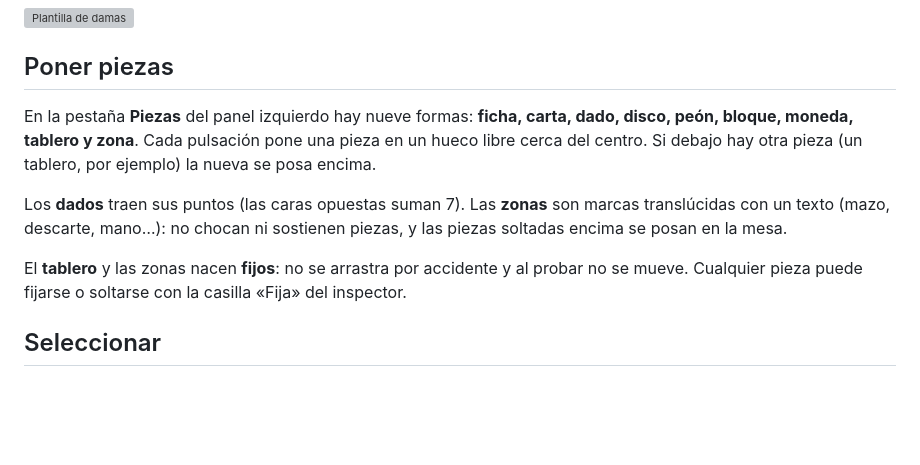
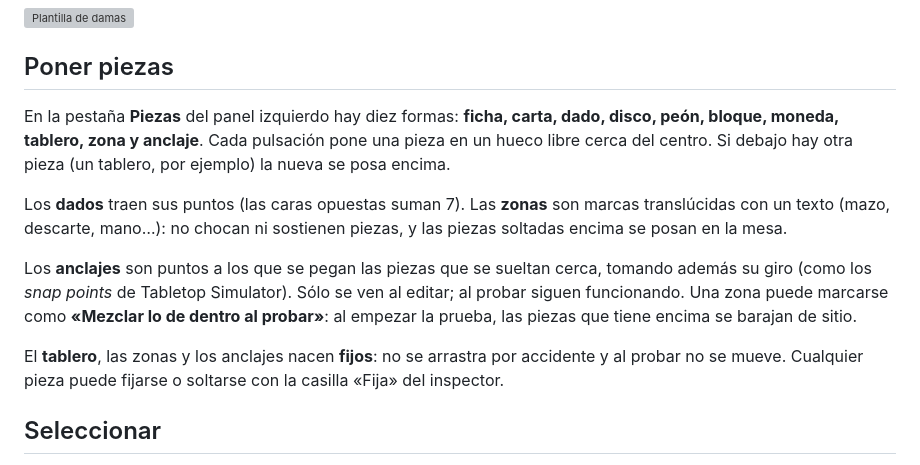
Before and after one commit to thecharlie00/Prueba-Ia-G, a Markdown page: docs/EDITOR-MESA.md, the part around one of its changes. Drawn GitHub-style; blank space fills up the shorter version; grey boxes are pictures that could not be loaded.

```diff
--- a/docs/EDITOR-MESA.md
+++ b/docs/EDITOR-MESA.md
@@ -22,15 +22,20 @@ La plantilla sustituye a la mesa actual; **Ctrl+Z** recupera la de antes.
 
 ## Poner piezas
 
-En la pestaña **Piezas** del panel izquierdo hay nueve formas: **ficha, carta, dado, disco,
-peón, bloque, moneda, tablero y zona**. Cada pulsación pone una pieza en un hueco libre cerca del
+En la pestaña **Piezas** del panel izquierdo hay diez formas: **ficha, carta, dado, disco,
+peón, bloque, moneda, tablero, zona y anclaje**. Cada pulsación pone una pieza en un hueco libre cerca del
 centro. Si debajo hay otra pieza (un tablero, por ejemplo) la nueva se posa encima.
 
 Los **dados** traen sus puntos (las caras opuestas suman 7). Las **zonas** son marcas
 translúcidas con un texto (mazo, descarte, mano…): no chocan ni sostienen piezas, y las
 piezas soltadas encima se posan en la mesa.
 
-El **tablero** y las zonas nacen **fijos**: no se arrastra por accidente y al probar no se mueve. Cualquier
+Los **anclajes** son puntos a los que se pegan las piezas que se sueltan cerca, tomando
+además su giro (como los *snap points* de Tabletop Simulator). Sólo se ven al editar; al
+probar siguen funcionando. Una zona puede marcarse como **«Mezclar lo de dentro al probar»**:
+al empezar la prueba, las piezas que tiene encima se barajan de sitio.
+
+El **tablero**, las zonas y los anclajes nacen **fijos**: no se arrastra por accidente y al probar no se mueve. Cualquier
 pieza puede fijarse o soltarse con la casilla «Fija» del inspector.
 
 ## Seleccionar
```
Also changed, not shown: other parts of docs/EDITOR-MESA.md (+21 -0 lines), docs/EDITOR-VS-TTS.md (added, +52 -0 lines), docs/img/editor-mazo.png (added), 10 other files.
